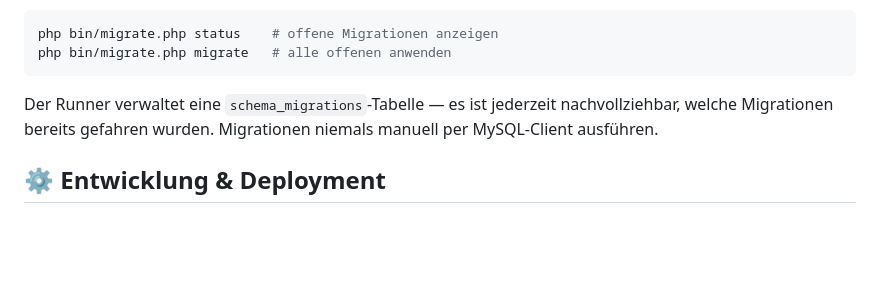
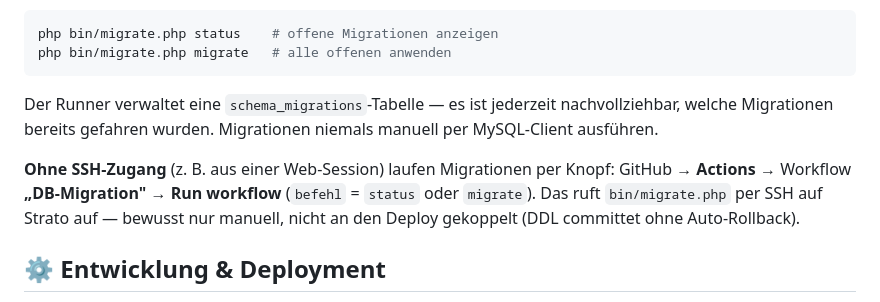
Before and after one commit to TorstenBrocc/Marktlauf-Kirchseeon, a Markdown page: README.md, the part around the change. GitHub-like rendering; blank space fills up the shorter version.

```diff
--- a/README.md
+++ b/README.md
@@ -101,6 +101,11 @@ Der Runner verwaltet eine `schema_migrations`-Tabelle — es ist jederzeit
 nachvollziehbar, welche Migrationen bereits gefahren wurden. Migrationen niemals
 manuell per MySQL-Client ausführen.
 
+**Ohne SSH-Zugang** (z. B. aus einer Web-Session) laufen Migrationen per Knopf:
+GitHub → **Actions** → Workflow **„DB-Migration"** → **Run workflow** (`befehl` =
+`status` oder `migrate`). Das ruft `bin/migrate.php` per SSH auf Strato auf — bewusst
+nur manuell, nicht an den Deploy gekoppelt (DDL committet ohne Auto-Rollback).
+
 ## ⚙️ Entwicklung & Deployment
 
 - **Konfiguration:** Server-Zugangsdaten liegen in `storage/config.php`, das
```
Also changed, not shown: CLAUDE.md (added, +68 -0 lines).
